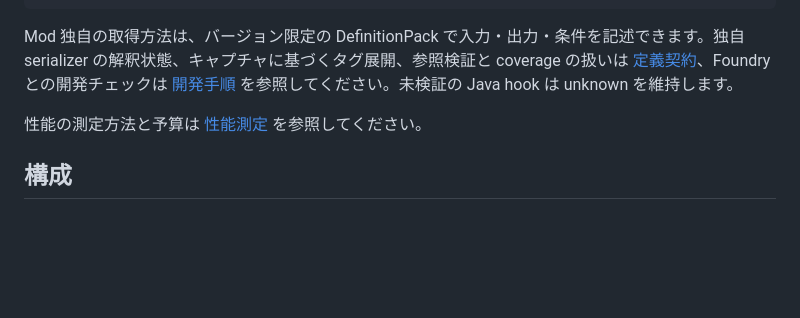
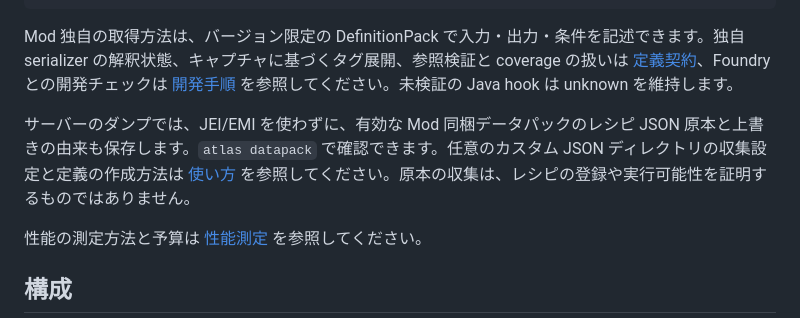
Before and after one commit to SOL3675/CraftAtlas, a Markdown page: README.ja.md, the part around the change. GitHub-like rendering; blank space fills up the shorter version.

Commit message:
docs: mirror datapack capture guidance in Japanese README

```diff
--- a/README.ja.md
+++ b/README.ja.md
@@ -57,6 +57,8 @@ pnpm atlas serve --snapshot fixtures/definition-progression-snapshot.json --defi
 
 Mod 独自の取得方法は、バージョン限定の DefinitionPack で入力・出力・条件を記述できます。独自 serializer の解釈状態、キャプチャに基づくタグ展開、参照検証と coverage の扱いは [定義契約](docs/contracts.md)、Foundry との開発チェックは [開発手順](docs/development.md#mod-acquisition-definitions) を参照してください。未検証の Java hook は unknown を維持します。
 
+サーバーのダンプでは、JEI/EMI を使わずに、有効な Mod 同梱データパックのレシピ JSON 原本と上書きの由来も保存します。`atlas datapack` で確認できます。任意のカスタム JSON ディレクトリの収集設定と定義の作成方法は [使い方](docs/usage.md#fixed-collectors) を参照してください。原本の収集は、レシピの登録や実行可能性を証明するものではありません。
+
 性能の測定方法と予算は [性能測定](docs/performance.md) を参照してください。
 
 ## 構成
```
